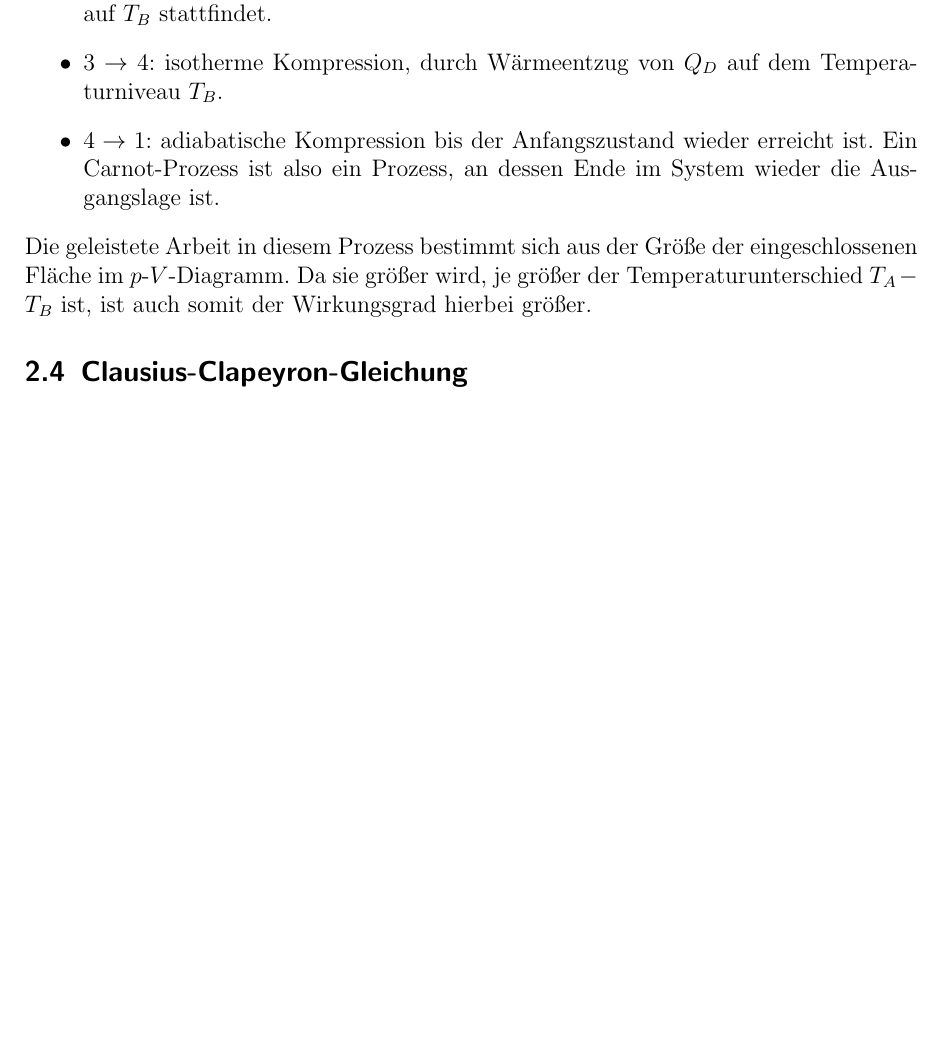
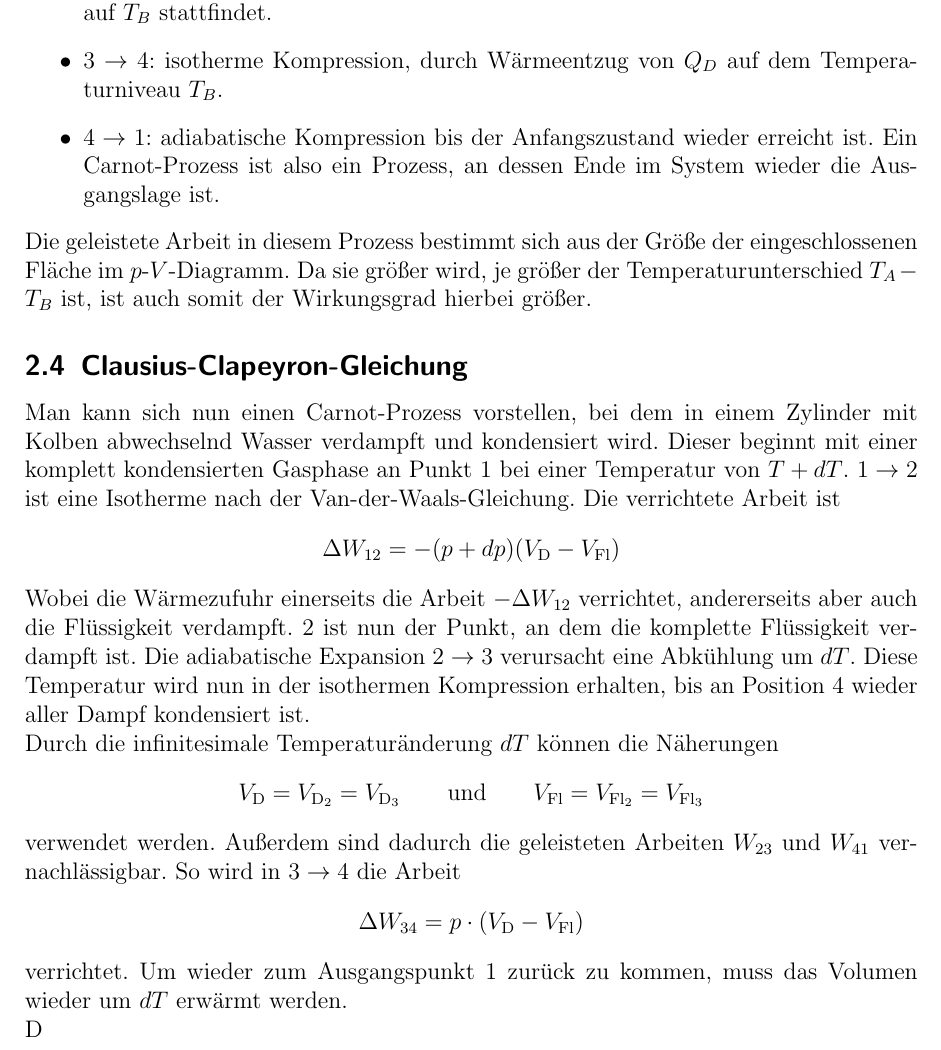
Before and after one commit to Binomi/8Dampfdruck, a LaTeX document (Protokoll8.tex): part of page 4 of 8, cut so that both start at the same text, the shorter picture padded with empty space. The pictures show the PDF file Protokoll8.pdf that the author committed with the source.

Commit message:
Clausius-...-Gl angefangen

```diff
--- a/Protokoll8.tex
+++ b/Protokoll8.tex
@@ -225,6 +225,32 @@ Da sie größer wird, je größer der Temperaturunterschied $T_A-T_B$ ist, ist a
 
 
 \subsection{Clausius-Clapeyron-Gleichung}
+Man kann sich nun einen Carnot-Prozess vorstellen, bei dem in einem Zylinder mit Kolben abwechselnd Wasser verdampft und kondensiert wird.
+Dieser beginnt mit einer komplett kondensierten Gasphase an Punkt 1 bei einer Temperatur von $T+dT$.
+$1\rightarrow 2$ ist eine Isotherme nach der Van-der-Waals-Gleichung.
+Die verrichtete Arbeit ist% unter Zufuhr der Verdampfungsenergie $\Lambda$
+\begin{align*}
+	\Delta W_{12}=-(p+dp)(V_\text D-V_\text{Fl})
+\end{align*}
+Wobei die Wärmezufuhr einerseits die Arbeit $-\Delta W_{12}$ verrichtet, andererseits aber auch die Flüssigkeit verdampft.
+2 ist nun der Punkt, an dem die komplette Flüssigkeit verdampft ist.
+Die adiabatische Expansion $2\rightarrow 3$ verursacht eine Abkühlung um $dT$.
+Diese Temperatur wird nun in der isothermen Kompression erhalten, bis an Position 4 wieder aller Dampf kondensiert ist.\\
+Durch die infinitesimale Temperaturänderung $dT$ können die Näherungen
+\begin{align*}
+	V_\text D = V_{\text{D}_2}= V_{\text{D}_3}\qquad\text{und}\qquad V_\text{Fl}=V_{\text{Fl}_2}=V_{\text{Fl}_3}
+\end{align*}
+verwendet werden.
+Außerdem sind dadurch die geleisteten Arbeiten $W_{23}$ und $W_{41}$ vernachlässigbar.
+So wird in $3\rightarrow 4$ die Arbeit
+\begin{align*}
+	\Delta W_{34}=p\cdot (V_\text D-V_\text{Fl})
+\end{align*}
+verrichtet.
+Um wieder zum Ausgangspunkt 1 zurück zu kommen, muss das Volumen wieder um $dT$ erwärmt werden.\\
+D
+
+
 
 \subsection{Widerstandsthermometer}
 
```
Also changed, not shown: Protokoll8.pdf.
